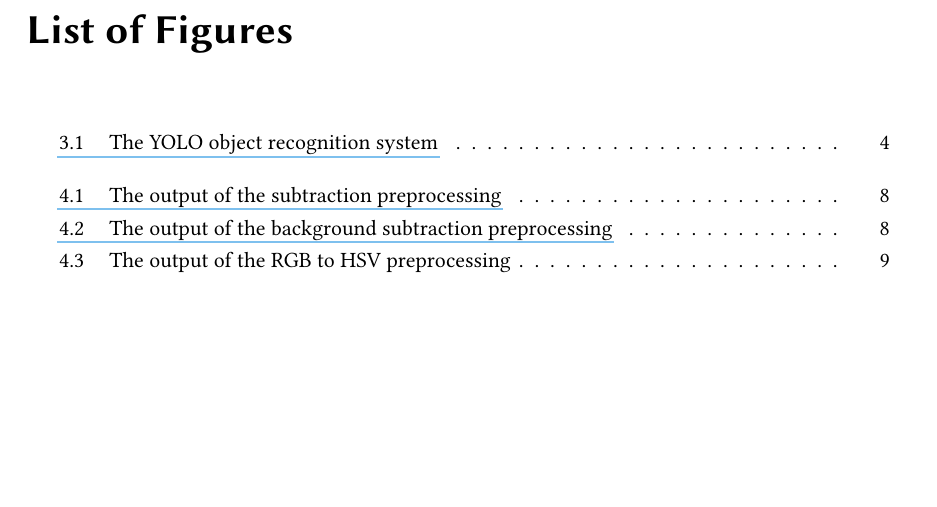
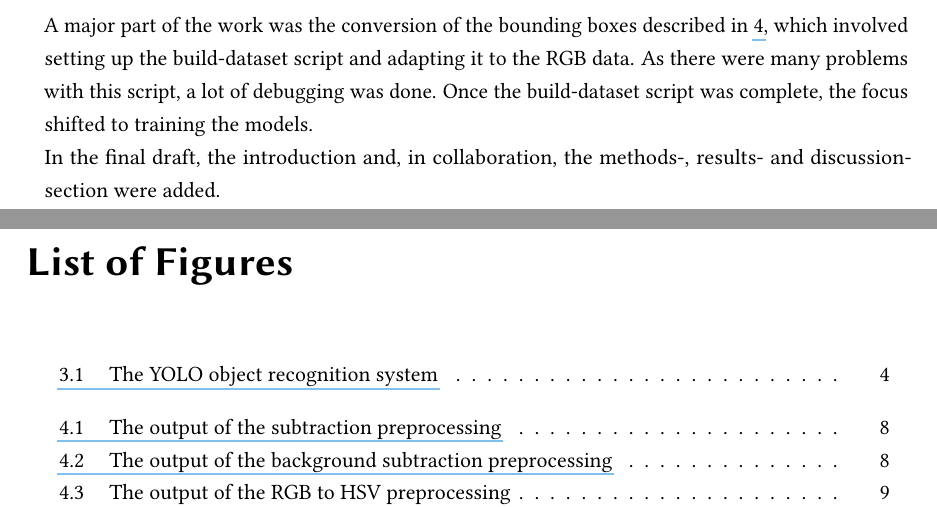
Before and after one commit to Timo123456789/studyproject_machine_learning, a LaTeX problem sheet (final_assignment/Final_Assignment_SP_ML4IM_2023.tex, which reads final_assignment/chapter/07contributions.tex): part of page 18 of 22 before the commit and two parts of pages 17 and 18 of 22 after it, the two joined at a grey line, cut at the place of the change, the shorter picture padded with empty space. Compiled offline with pdfLaTeX.

Commit message:
own contribution added

```diff
--- a/final_assignment/chapter/07contributions.tex
+++ b/final_assignment/chapter/07contributions.tex
@@ -14,3 +14,5 @@ In the written assignment the contribution was the related work and discussion c
 I was able to help with the preprocessing code and converting the bounding boxes. During the course, training on PALMA with YOLO was another challenge. I was able to help the other two very well with setting up YOLO on Palma. \\ In the written assignment, I wrote the fundamentals part and was able to help with further chapters.
 
 \section{Hendrik Lüning}
+A major part of the work was the conversion of the bounding boxes described in \ref{ch:methods}, which involved setting up the build-dataset script and adapting it to the RGB data. As there were many problems with this script, a lot of debugging was done. Once the build-dataset script was complete, the focus shifted to training the models. \\
+In the final draft, the introduction and, in collaboration, the methods-, results- and discussion-section were added.
```
